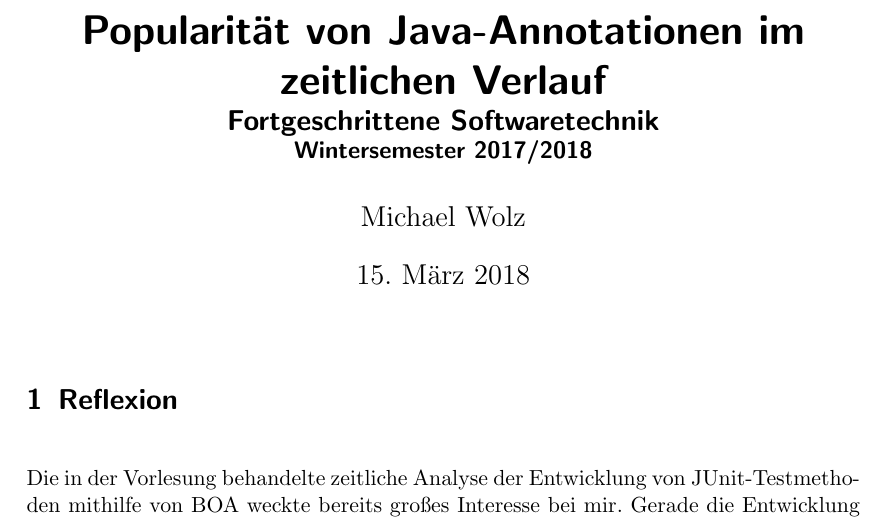
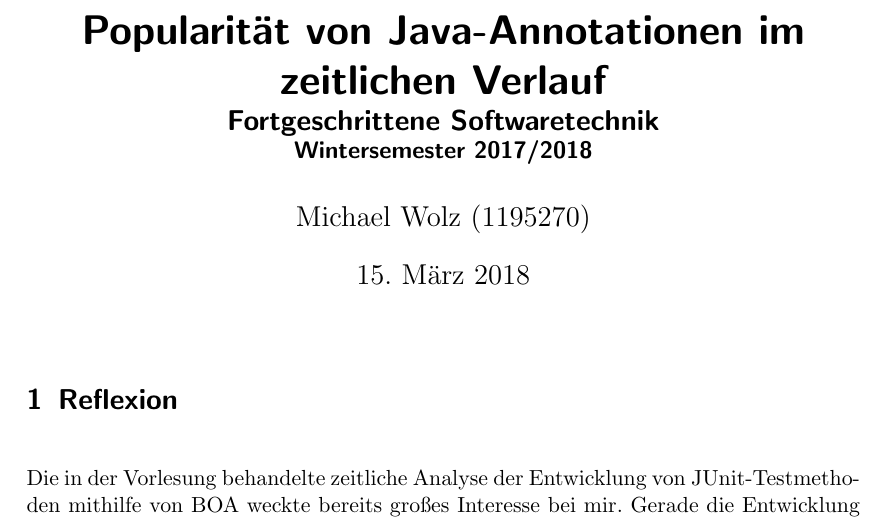
Before and after one commit to michaelwolz/-home-wolz-Desktop-fst-abschlussprojekt, a LaTeX document (fst-abschlussprojekt-1195270.tex): part of page 1 of 8, cut so that both start at the same text. Compiled offline with pdfLaTeX.

Commit message:
matrikelnummer

```diff
--- a/fst-abschlussprojekt-1195270.tex
+++ b/fst-abschlussprojekt-1195270.tex
@@ -17,7 +17,7 @@
 ]{biblatex}
 \addbibresource{bibliography.bib}
 
-\author{Michael Wolz}
+\author{Michael Wolz (1195270)}
 \title{Popularität von Java-Annotationen im zeitlichen Verlauf\\\Large{Fortgeschrittene Softwaretechnik}\\ \large{Wintersemester 2017/2018}}
 
 \begin{document}
```
Also changed, not shown: fst-abschlussprojekt-1195270.pdf.
